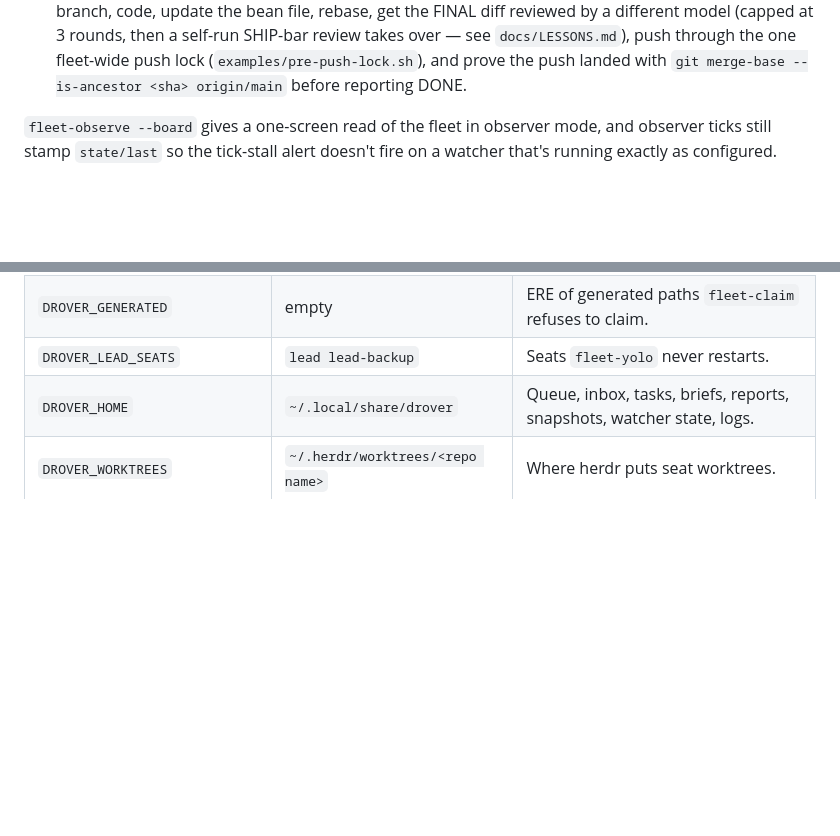
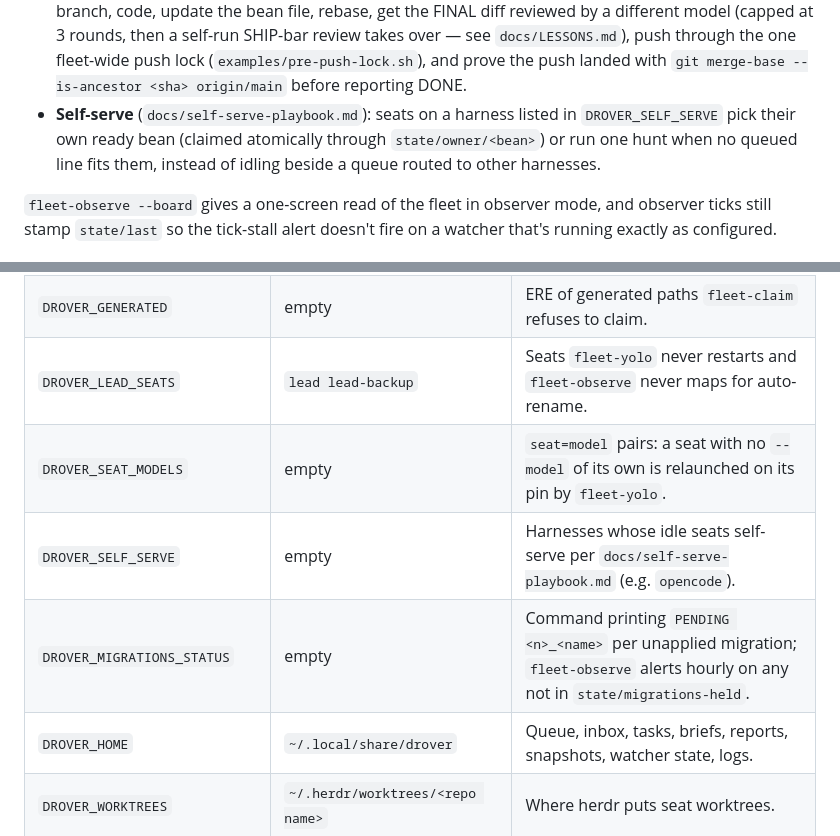
Before and after one commit to andrebrov/drover, a Markdown page: README.md, 2 parts joined by grey strips. Rendered like a GitHub page; blank space fills up the shorter version.

Commit message:
docs: self-serve playbook for seats that pick their own work; README config knobs

```diff
--- a/README.md
+++ b/README.md
@@ -92,6 +92,9 @@ time.**
   rounds, then a self-run SHIP-bar review takes over — see `docs/LESSONS.md`), push through the one
   fleet-wide push lock (`examples/pre-push-lock.sh`), and prove the push landed with
   `git merge-base --is-ancestor <sha> origin/main` before reporting DONE.
+- **Self-serve** (`docs/self-serve-playbook.md`): seats on a harness listed in `DROVER_SELF_SERVE` pick their
+  own ready bean (claimed atomically through `state/owner/<bean>`) or run one hunt when no queued line fits
+  them, instead of idling beside a queue routed to other harnesses.
 
 `fleet-observe --board` gives a one-screen read of the fleet in observer mode, and observer ticks still
 stamp `state/last` so the tick-stall alert doesn't fire on a watcher that's running exactly as configured.
@@ -273,7 +276,10 @@ values as `${VAR:-value}` so an environment variable still wins. See [`examples/
 | `DROVER_SPEC_FEED_CAP` | `6` | `fleet-spec-feed`: open feeder-filed beans at once. |
 | `DROVER_GHOST_GRACE_MIN` | `30` | `fleet-ghost-reap`: minutes an in-progress bean must sit untouched before it counts as a ghost. |
 | `DROVER_GENERATED` | empty | ERE of generated paths `fleet-claim` refuses to claim. |
-| `DROVER_LEAD_SEATS` | `lead lead-backup` | Seats `fleet-yolo` never restarts. |
+| `DROVER_LEAD_SEATS` | `lead lead-backup` | Seats `fleet-yolo` never restarts and `fleet-observe` never maps for auto-rename. |
+| `DROVER_SEAT_MODELS` | empty | `seat=model` pairs: a seat with no `--model` of its own is relaunched on its pin by `fleet-yolo`. |
+| `DROVER_SELF_SERVE` | empty | Harnesses whose idle seats self-serve per `docs/self-serve-playbook.md` (e.g. `opencode`). |
+| `DROVER_MIGRATIONS_STATUS` | empty | Command printing `PENDING <n>_<name>` per unapplied migration; `fleet-observe` alerts hourly on any not in `state/migrations-held`. |
 | `DROVER_HOME` | `~/.local/share/drover` | Queue, inbox, tasks, briefs, reports, snapshots, watcher state, logs. |
 | `DROVER_WORKTREES` | `~/.herdr/worktrees/<repo name>` | Where herdr puts seat worktrees. |
 | `DROVER_BEAN_PREFIX` | from `.beans.yml` | Bean id prefix; ids are `<prefix>` + 4 chars (`DROVER_BEAN_RE` to change). |
```
Also changed, not shown: docs/self-serve-playbook.md (added, +48 -0 lines).
